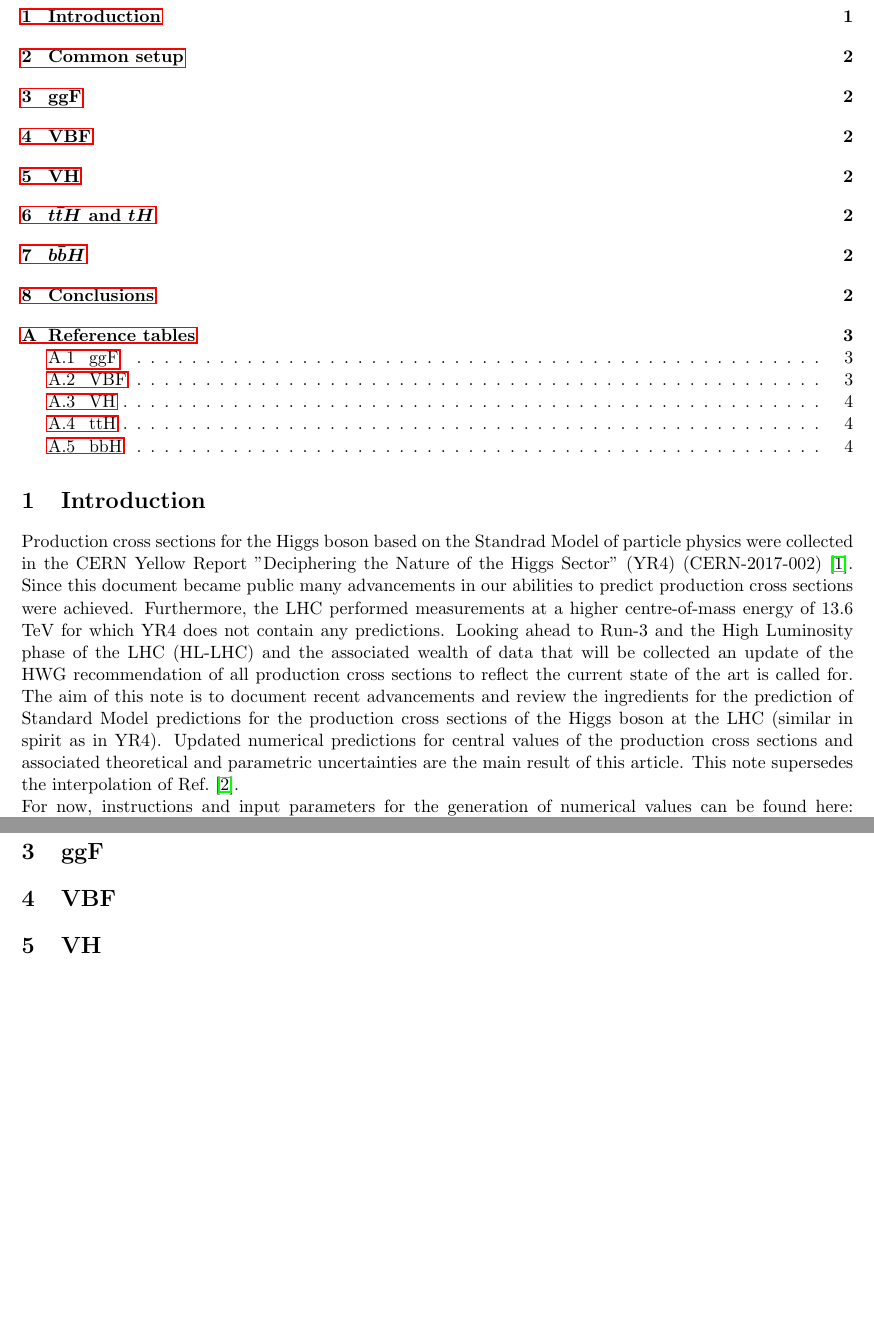
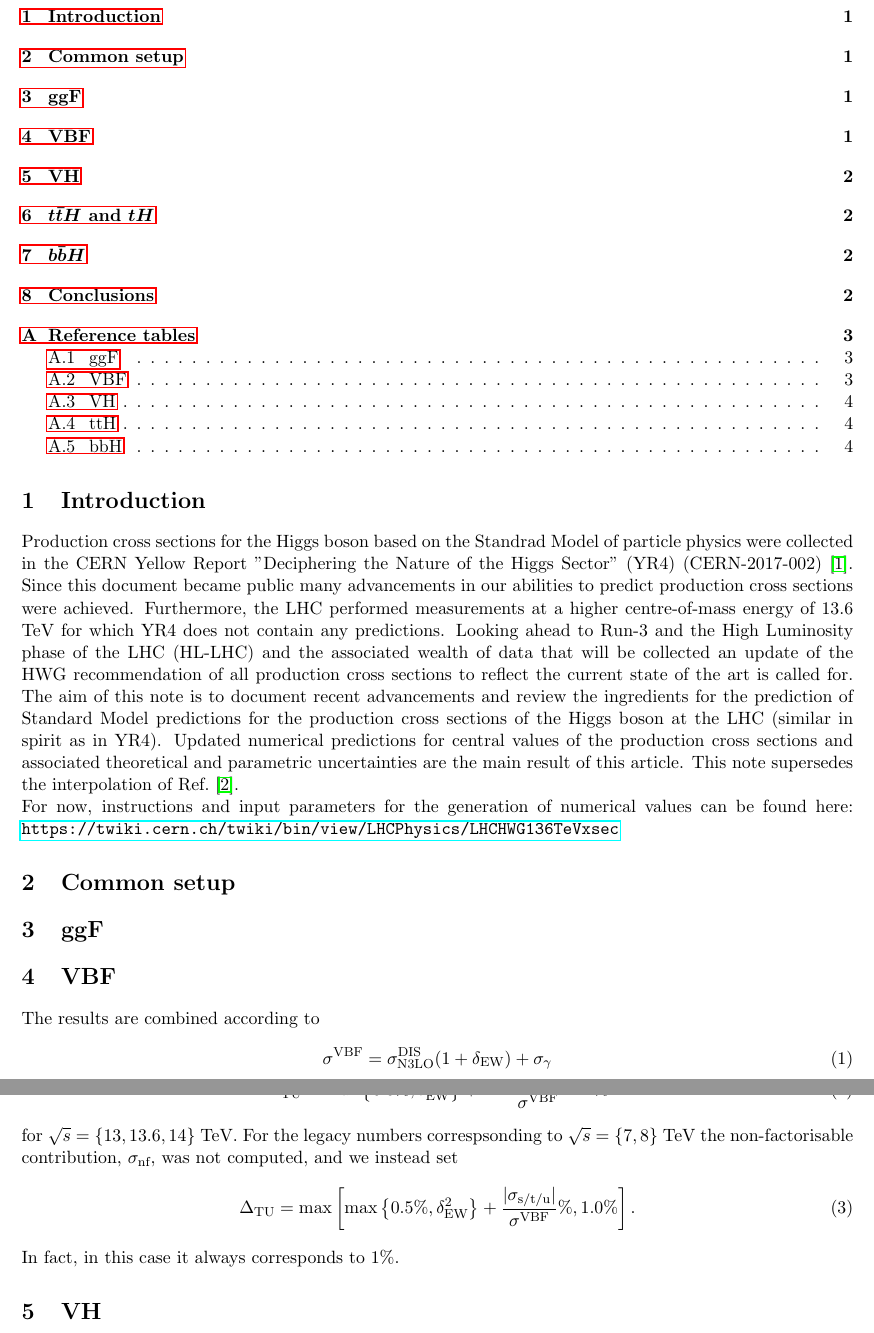
Before and after one commit to bmistlbe/InclusiveHXSUpdate, a LaTeX document (InclusiveXSUpdate.tex, which reads Chapters/VBF.tex): two parts of pages 3 and 4 of 7, joined at a grey line, cut so that both start at the same text, the shorter picture padded with empty space. Compiled offline with pdfLaTeX.

Commit message:
More work on VBF chapter

```diff
--- a/Chapters/VBF.tex
+++ b/Chapters/VBF.tex
@@ -0,0 +1,16 @@
+The results are combined according to
+\begin{align}
+  \label{eq:vbf-xsec-combined}
+  \sigma^{\VBF} = \sigma_{\NNNLO}^{\DIS} (1+\delta_{\ELWK}) + \sigma_{\gamma}
+\end{align}
+and the theory uncertainties are computed as
+\begin{align}
+  \label{eq:vbf-TU}
+  \Delta_{\mathrm{TU}} = \max\left\{0.5\%,\delta_{\ELWK}^2\right\} + \frac{|\sigma_{\mbox{\scriptsize nf}}| + |\sigma_{\mbox{\scriptsize s/t/u}}|}{\sigma^{\VBF}}\%
+\end{align}
+for $\sqrt{s}=\{13,13.6,14\}$ TeV. For the legacy numbers correspsonding to $\sqrt{s}=\{7,8\}$ TeV the non-factorisable contribution, $\sigma_{\mbox{\scriptsize nf}}$, was not computed, and we instead set
+\begin{align}
+  \label{eq:vbf-TU}
+  \Delta_{\mathrm{TU}} = \max\left[\max\left\{0.5\%,\delta_{\ELWK}^2\right\} + \frac{|\sigma_{\mbox{\scriptsize s/t/u}}|}{\sigma^{\VBF}}\%,1.0\%\right].
+\end{align}
+In fact, in this case it always corresponds to $1\%$.
--- a/InclusiveXSUpdate.tex
+++ b/InclusiveXSUpdate.tex
@@ -15,6 +15,7 @@
 \usepackage{amsmath}
 \usepackage{cleveref}
 \usepackage{booktabs}
+\usepackage{xcolor}
 %\usepackage[hidelinks]{hyperref}
 % Remove boarder color
 %\hypersetup{pdfborder = {0 0 0}}
```
Also changed, not shown: InclusiveXSUpdate.pdf, InclusiveXSUpdate.tex (2 more changed lines).
